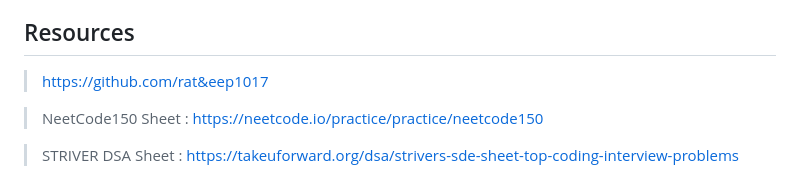
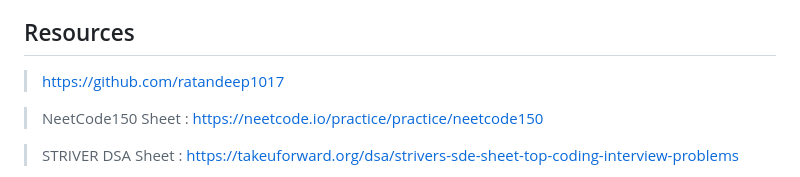
Before and after one commit to ratandeep1017/DSA-Bootcamp-2026, a Markdown page: README.md, the part around the change. Drawn GitHub-style.

```diff
--- a/README.md
+++ b/README.md
@@ -185,7 +185,7 @@ This repository is designed for:
 
 
 ## Resources
->https://github.com/rat&eep1017
+>https://github.com/ratandeep1017
 
 >NeetCode150 Sheet : https://neetcode.io/practice/practice/neetcode150
 
```
